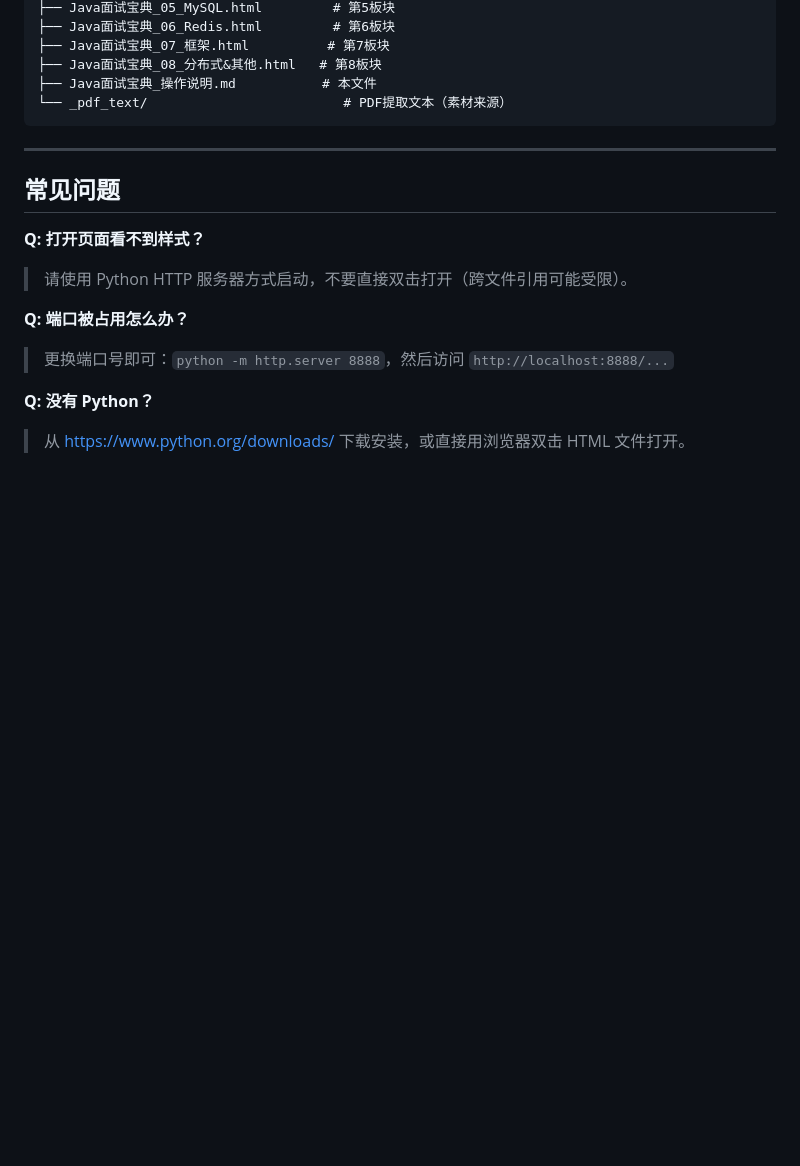
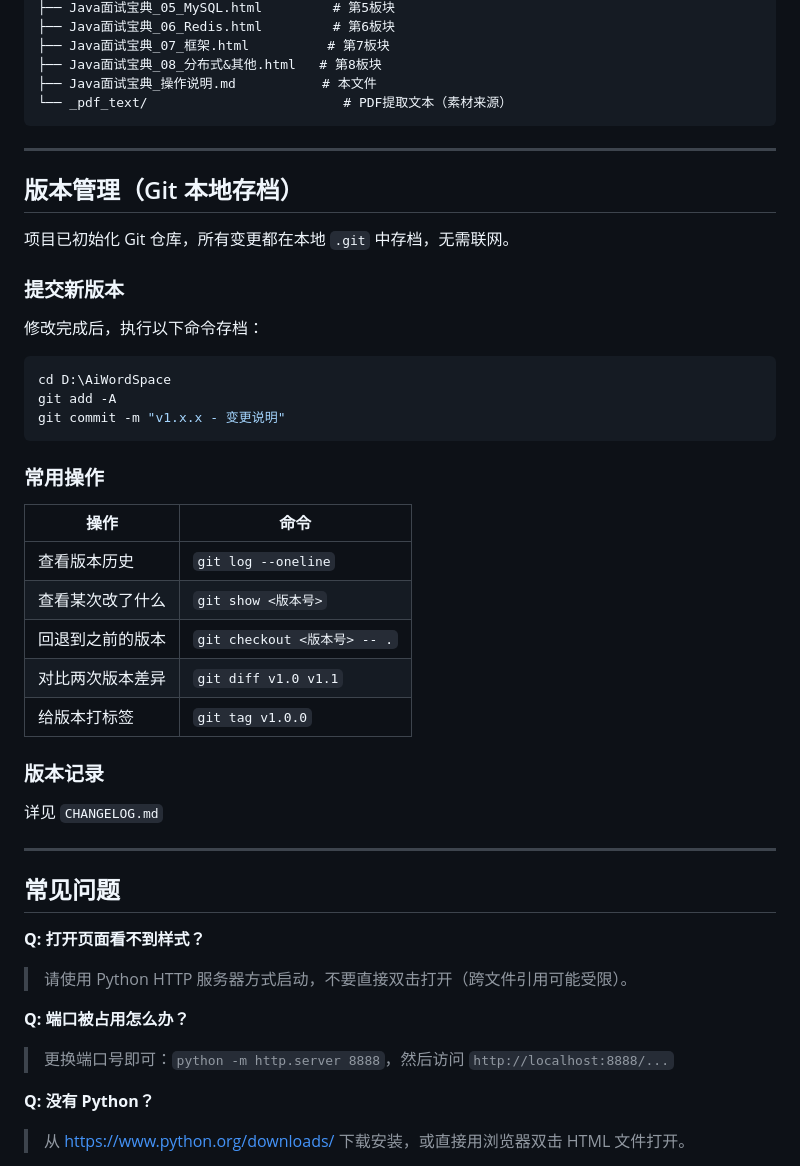
Before and after one commit to XinYue-L7/java-interview-guide, a Markdown page: Java面试宝典_操作说明.md, the part around the change. Drawn GitHub-style; blank space fills up the shorter version.

Commit message:
docs: 更新操作说明，添加版本管理章节

````diff
--- a/Java面试宝典_操作说明.md
+++ b/Java面试宝典_操作说明.md
@@ -103,6 +103,36 @@ D:\AiWordSpace\
 
 ---
 
+## 版本管理（Git 本地存档）
+
+项目已初始化 Git 仓库，所有变更都在本地 `.git` 中存档，无需联网。
+
+### 提交新版本
+
+修改完成后，执行以下命令存档：
+
+```powershell
+cd D:\AiWordSpace
+git add -A
+git commit -m "v1.x.x - 变更说明"
+```
+
+### 常用操作
+
+| 操作 | 命令 |
+|------|------|
+| 查看版本历史 | `git log --oneline` |
+| 查看某次改了什么 | `git show <版本号>` |
+| 回退到之前的版本 | `git checkout <版本号> -- .` |
+| 对比两次版本差异 | `git diff v1.0 v1.1` |
+| 给版本打标签 | `git tag v1.0.0` |
+
+### 版本记录
+
+详见 `CHANGELOG.md`
+
+---
+
 ## 常见问题
 
 **Q: 打开页面看不到样式？**
````
